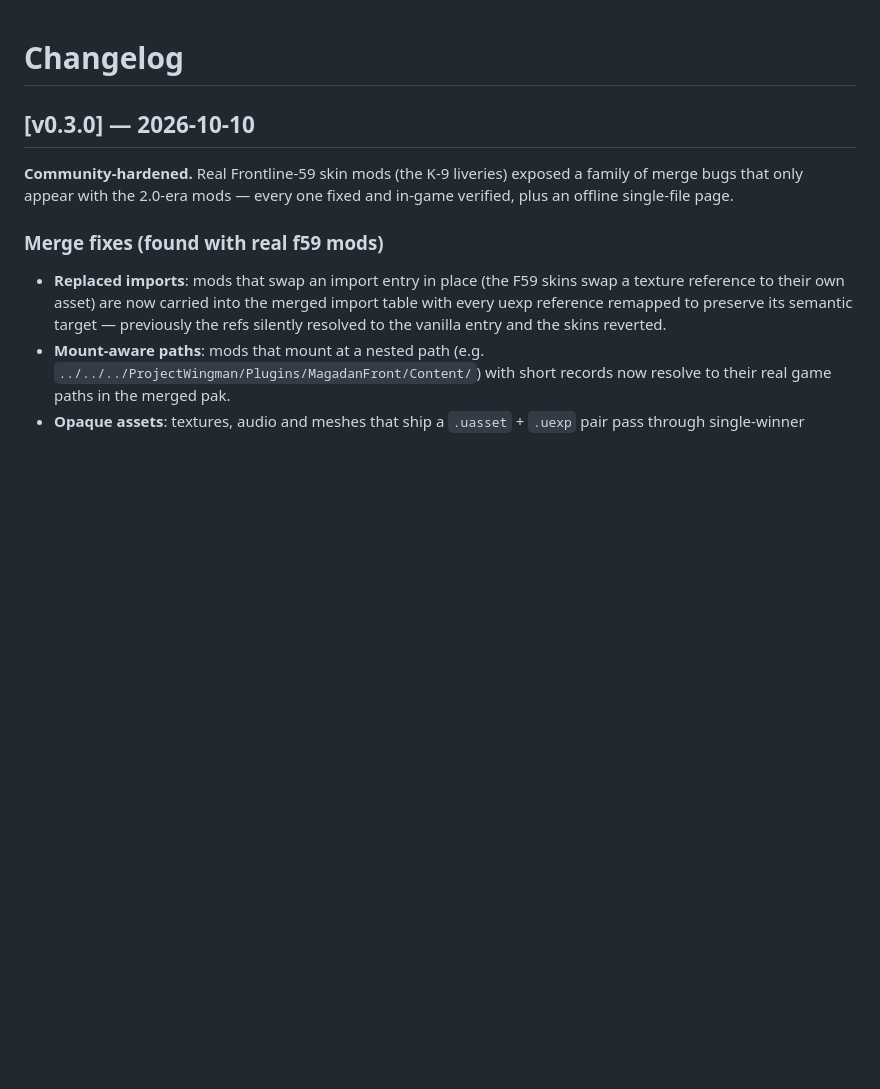
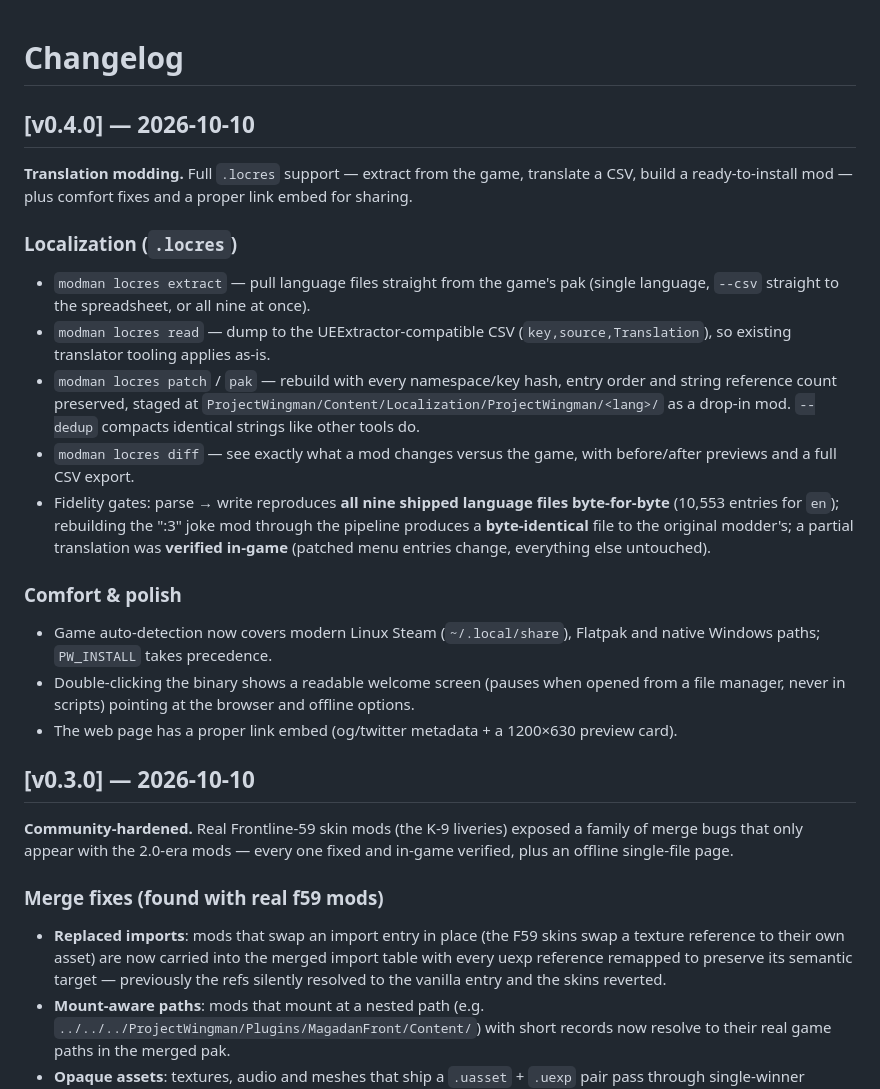
Before and after one commit to emberglazee/project-modman, a Markdown page: CHANGELOG.md, the part around the change. GitHub-like rendering; blank space fills up the shorter version.

Commit message:
docs: v0.4.0 changelog (translation modding + polish)
Note: unsigned commit (gpg pinentry unavailable in agent context).

```diff
--- a/CHANGELOG.md
+++ b/CHANGELOG.md
@@ -1,4 +1,37 @@
 # Changelog
+
+## [v0.4.0] — 2026-10-10
+
+**Translation modding.** Full `.locres` support — extract from the game,
+translate a CSV, build a ready-to-install mod — plus comfort fixes and a
+proper link embed for sharing.
+
+### Localization (`.locres`)
+- `modman locres extract` — pull language files straight from the game's
+  pak (single language, `--csv` straight to the spreadsheet, or all nine
+  at once).
+- `modman locres read` — dump to the UEExtractor-compatible CSV
+  (`key,source,Translation`), so existing translator tooling applies as-is.
+- `modman locres patch` / `pak` — rebuild with every namespace/key hash,
+  entry order and string reference count preserved, staged at
+  `ProjectWingman/Content/Localization/ProjectWingman/<lang>/` as a
+  drop-in mod. `--dedup` compacts identical strings like other tools do.
+- `modman locres diff` — see exactly what a mod changes versus the game,
+  with before/after previews and a full CSV export.
+- Fidelity gates: parse → write reproduces **all nine shipped language
+  files byte-for-byte** (10,553 entries for `en`); rebuilding the ":3" joke
+  mod through the pipeline produces a **byte-identical** file to the
+  original modder's; a partial translation was **verified in-game**
+  (patched menu entries change, everything else untouched).
+
+### Comfort & polish
+- Game auto-detection now covers modern Linux Steam (`~/.local/share`),
+  Flatpak and native Windows paths; `PW_INSTALL` takes precedence.
+- Double-clicking the binary shows a readable welcome screen (pauses when
+  opened from a file manager, never in scripts) pointing at the browser
+  and offline options.
+- The web page has a proper link embed (og/twitter metadata + a 1200×630
+  preview card).
 
 ## [v0.3.0] — 2026-10-10
 
```
